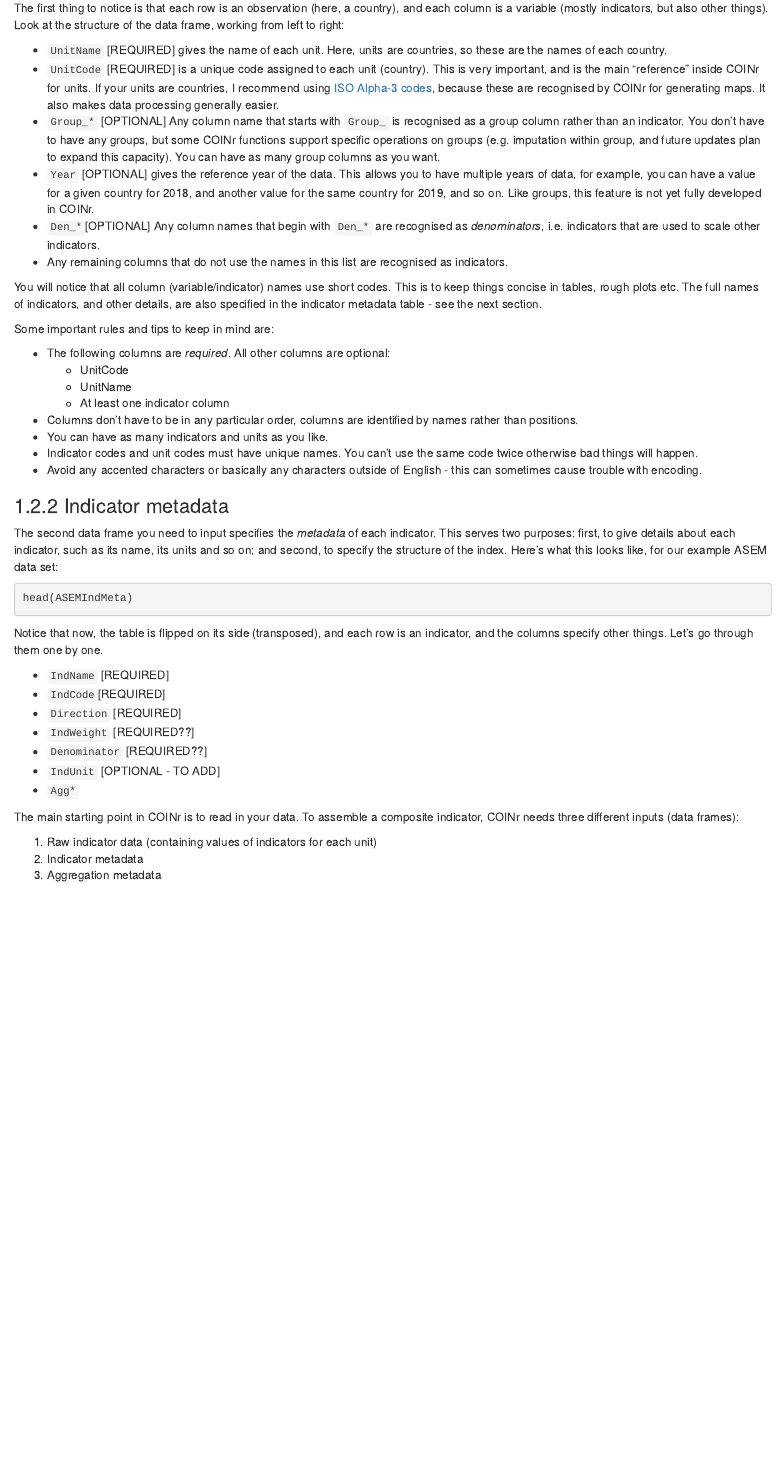
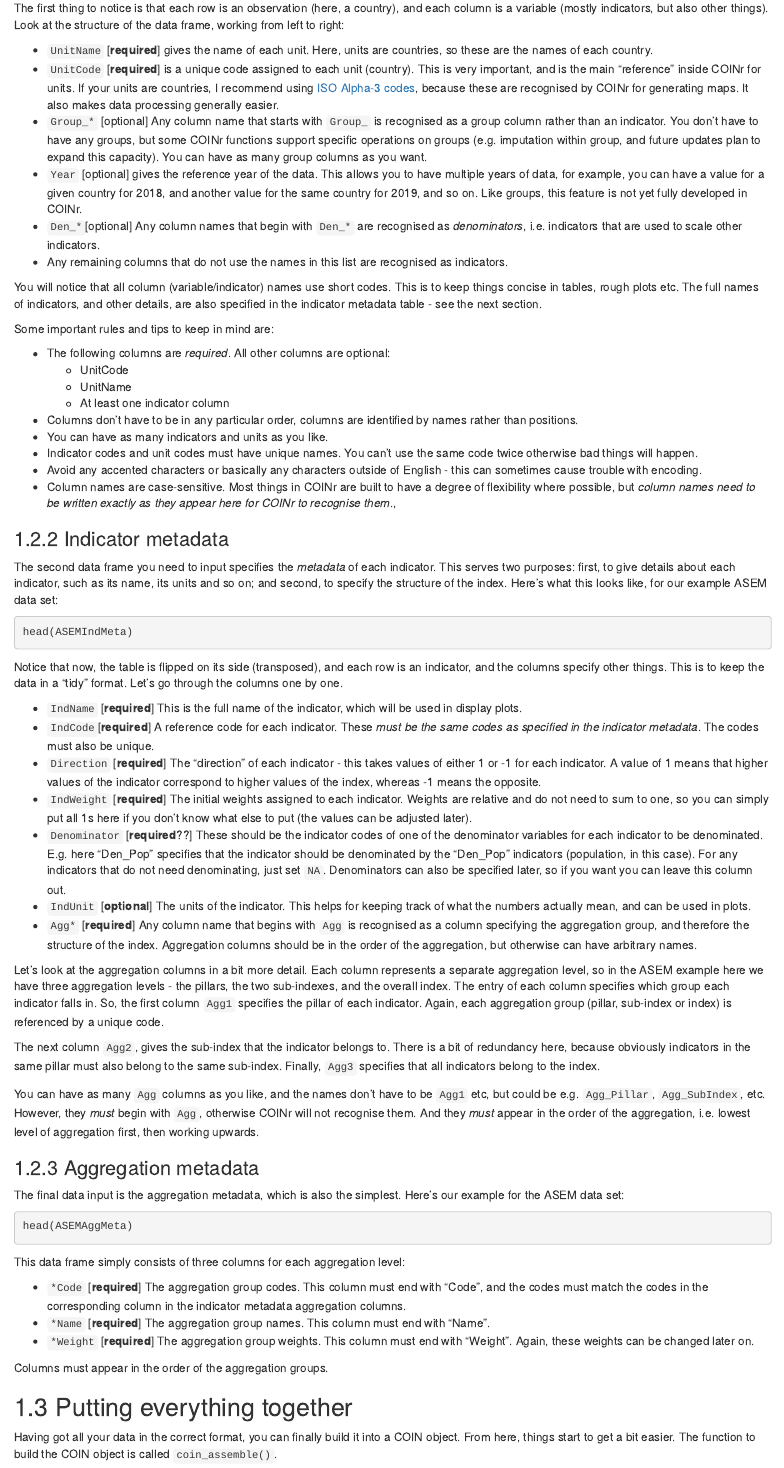
Before and after one commit to bluefoxr/COINrDoc, an R Markdown document (02-datainput.Rmd): the page in a window 1100 px wide, from 780 px down. Rendered offline with R 4.5, knitr and Pandoc, with nearby package versions; drawn as R Markdown's standard HTML page in place of the format the file asks for.

Commit message:
Finish indmeta description and aggmeta

````diff
--- a/02-datainput.Rmd
+++ b/02-datainput.Rmd
@@ -29,11 +29,11 @@
 
 The first thing to notice is that each row is an observation (here, a country), and each column is a variable (mostly indicators, but also other things). Look at the structure of the data frame, working from left to right:
 
-* `UnitName` [REQUIRED] gives the name of each unit. Here, units are countries, so these are the names of each country.
-* `UnitCode` [REQUIRED] is a unique code assigned to each unit (country). This is very important, and is the main "reference" inside COINr for units. If your units are countries, I recommend using [ISO Alpha-3 codes](https://en.wikipedia.org/wiki/ISO_3166-1_alpha-3), because these are recognised by COINr for generating maps. It also makes data processing generally easier.
-* `Group_*` [OPTIONAL] Any column name that starts with `Group_` is recognised as a group column rather than an indicator. You don't have to have any groups, but some COINr functions support specific operations on groups (e.g. imputation within group, and future updates plan to expand this capacity). You can have as many group columns as you want.
-* `Year` [OPTIONAL] gives the reference year of the data. This allows you to have multiple years of data, for example, you can have a value for a given country for 2018, and another value for the same country for 2019, and so on. Like groups, this feature is not yet fully developed in COINr.
-* `Den_*`[OPTIONAL] Any column names that begin with `Den_*` are recognised as *denominators*, i.e. indicators that are used to scale other indicators.
+* `UnitName` [**required**] gives the name of each unit. Here, units are countries, so these are the names of each country.
+* `UnitCode` [**required**] is a unique code assigned to each unit (country). This is very important, and is the main "reference" inside COINr for units. If your units are countries, I recommend using [ISO Alpha-3 codes](https://en.wikipedia.org/wiki/ISO_3166-1_alpha-3), because these are recognised by COINr for generating maps. It also makes data processing generally easier.
+* `Group_*` [optional] Any column name that starts with `Group_` is recognised as a group column rather than an indicator. You don't have to have any groups, but some COINr functions support specific operations on groups (e.g. imputation within group, and future updates plan to expand this capacity). You can have as many group columns as you want.
+* `Year` [optional] gives the reference year of the data. This allows you to have multiple years of data, for example, you can have a value for a given country for 2018, and another value for the same country for 2019, and so on. Like groups, this feature is not yet fully developed in COINr.
+* `Den_*`[optional] Any column names that begin with `Den_*` are recognised as *denominators*, i.e. indicators that are used to scale other indicators.
 * Any remaining columns that do not use the names in this list are recognised as indicators.
 
 You will notice that all column (variable/indicator) names use short codes. This is to keep things concise in tables, rough plots etc. The full names of indicators, and other details, are also specified in the indicator metadata table - see the next section.
@@ -48,6 +48,7 @@
 * You can have as many indicators and units as you like.
 * Indicator codes and unit codes must have unique names. You can't use the same code twice otherwise bad things will happen.
 * Avoid any accented characters or basically any characters outside of English - this can sometimes cause trouble with encoding.
+* Column names are case-sensitive. Most things in COINr are built to have a degree of flexibility where possible, but *column names need to be written exactly as they appear here for COINr to recognise them*.,
 
 ### Indicator metadata
 
@@ -57,19 +58,38 @@
 head(ASEMIndMeta)
 ```
 
-Notice that now, the table is flipped on its side (transposed), and each row is an indicator, and the columns specify other things. Let's go through them one by one.
+Notice that now, the table is flipped on its side (transposed), and each row is an indicator, and the columns specify other things. This is to keep the data in a "tidy" format. Let's go through the columns one by one.
 
-* `IndName` [REQUIRED]
-* `IndCode`[REQUIRED]
-* `Direction` [REQUIRED]
-* `IndWeight` [REQUIRED??]
-* `Denominator` [REQUIRED??]
-* `IndUnit` [OPTIONAL - TO ADD]
-* `Agg*`
+* `IndName` [**required**] This is the full name of the indicator, which will be used in display plots.
+* `IndCode`[**required**] A reference code for each indicator. These *must be the same codes as specified in the indicator metadata*. The codes must also be unique.
+* `Direction` [**required**] The "direction" of each indicator - this takes values of either 1 or -1 for each indicator. A value of 1 means that higher values of the indicator correspond to higher values of the index, whereas -1 means the opposite.
+* `IndWeight` [**required**] The initial weights assigned to each indicator. Weights are relative and do not need to sum to one, so you can simply put all 1s here if you don't know what else to put (the values can be adjusted later).
+* `Denominator` [**required**??] These should be the indicator codes of one of the denominator variables for each indicator to be denominated. E.g. here "Den_Pop" specifies that the indicator should be denominated by the "Den_Pop" indicators (population, in this case). For any indicators that do not need denominating, just set `NA`. Denominators can also be specified later, so if you want you can leave this column out.
+* `IndUnit` [**optional**] The units of the indicator. This helps for keeping track of what the numbers actually mean, and can be used in plots.
+* `Agg*` [**required**] Any column name that begins with `Agg` is recognised as a column specifying the aggregation group, and therefore the structure of the index. Aggregation columns should be in the order of the aggregation, but otherwise can have arbitrary names.
 
+Let's look at the aggregation columns in a bit more detail. Each column represents a separate aggregation level, so in the ASEM example here we have three aggregation levels - the pillars, the two sub-indexes, and the overall index. The entry of each column specifies which group each indicator falls in. So, the first column `Agg1` specifies the pillar of each indicator. Again, each aggregation group (pillar, sub-index or index) is referenced by a unique code.
 
-The main starting point in COINr is to read in your data. To assemble a composite indicator, COINr needs three different inputs (data frames):
+The next column `Agg2`, gives the sub-index that the indicator belongs to. There is a bit of redundancy here, because obviously indicators in the same pillar must also belong to the same sub-index. Finally, `Agg3` specifies that all indicators belong to the index.
 
-1. Raw indicator data (containing values of indicators for each unit)
-2. Indicator metadata
-3. Aggregation metadata
+You can have as many `Agg` columns as you like, and the names don't have to be `Agg1` etc, but could be e.g. `Agg_Pillar`, `Agg_SubIndex`, etc. However, they *must* begin with `Agg`, otherwise COINr will not recognise them. And they *must* appear in the order of the aggregation, i.e. lowest level of aggregation first, then working upwards.
+
+### Aggregation metadata
+
+The final data input is the aggregation metadata, which is also the simplest. Here's our example for the ASEM data set:
+
+```{r, eval=F}
+head(ASEMAggMeta)
+```
+
+This data frame simply consists of three columns for each aggregation level:
+
+* `*Code` [**required**] The aggregation group codes. This column must end with "Code", and the codes must match the codes in the corresponding column in the indicator metadata aggregation columns.
+* `*Name` [**required**] The aggregation group names. This column must end with "Name".
+* `*Weight` [**required**] The aggregation group weights. This column must end with "Weight". Again, these weights can be changed later on.
+
+Columns must appear in the order of the aggregation groups.
+
+## Putting everything together
+
+Having got all your data in the correct format, you can finally build it into a COIN object. From here, things start to get a bit easier. The function to build the COIN object is called `coin_assemble()`.
````
Also changed, not shown: docs/reference-keys.txt, docs/search_index.json, 11 other files.
